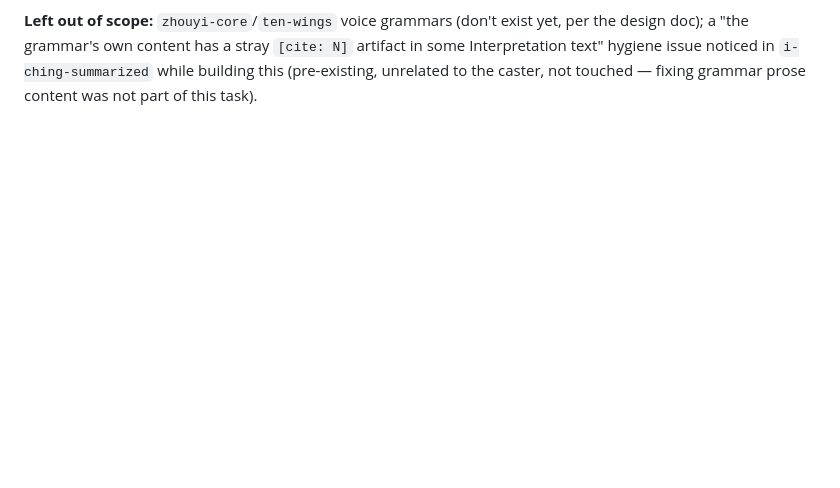
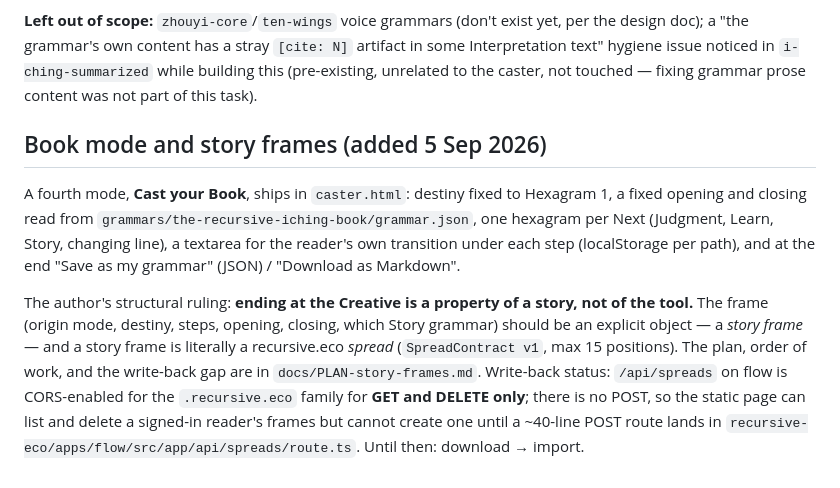
Before and after one commit to PlayfulProcess/recursive-iching, a Markdown page: docs/DESIGN-path-caster.md, the part around the change. Rendered like a GitHub page; blank space fills up the shorter version.

Commit message:
Docs: story frames plan (a frame is a spread; end-at-1 belongs to the story); write-back gap recorded
Co-Authored-By: Claude Fable 5.1 <noreply@anthropic.com>

```diff
--- a/docs/DESIGN-path-caster.md
+++ b/docs/DESIGN-path-caster.md
@@ -129,3 +129,20 @@ the design doc); a "the grammar's own content has a stray `[cite: N]` artifact i
 Interpretation text" hygiene issue noticed in `i-ching-summarized` while building this
 (pre-existing, unrelated to the caster, not touched — fixing grammar prose content was
 not part of this task).
+
+
+## Book mode and story frames (added 5 Sep 2026)
+
+A fourth mode, **Cast your Book**, ships in `caster.html`: destiny fixed to Hexagram 1, a fixed
+opening and closing read from `grammars/the-recursive-iching-book/grammar.json`, one hexagram per
+Next (Judgment, Learn, Story, changing line), a textarea for the reader's own transition under each
+step (localStorage per path), and at the end "Save as my grammar" (JSON) / "Download as Markdown".
+
+The author's structural ruling: **ending at the Creative is a property of a story, not of the
+tool.** The frame (origin mode, destiny, steps, opening, closing, which Story grammar) should be an
+explicit object — a *story frame* — and a story frame is literally a recursive.eco *spread*
+(`SpreadContract v1`, max 15 positions). The plan, order of work, and the write-back gap are in
+`docs/PLAN-story-frames.md`. Write-back status: `/api/spreads` on flow is CORS-enabled for the
+`.recursive.eco` family for **GET and DELETE only**; there is no POST, so the static page can list
+and delete a signed-in reader's frames but cannot create one until a ~40-line POST route lands in
+`recursive-eco/apps/flow/src/app/api/spreads/route.ts`. Until then: download → import.
```
Also changed, not shown: docs/PLAN-story-frames.md (added, +110 -0 lines).
